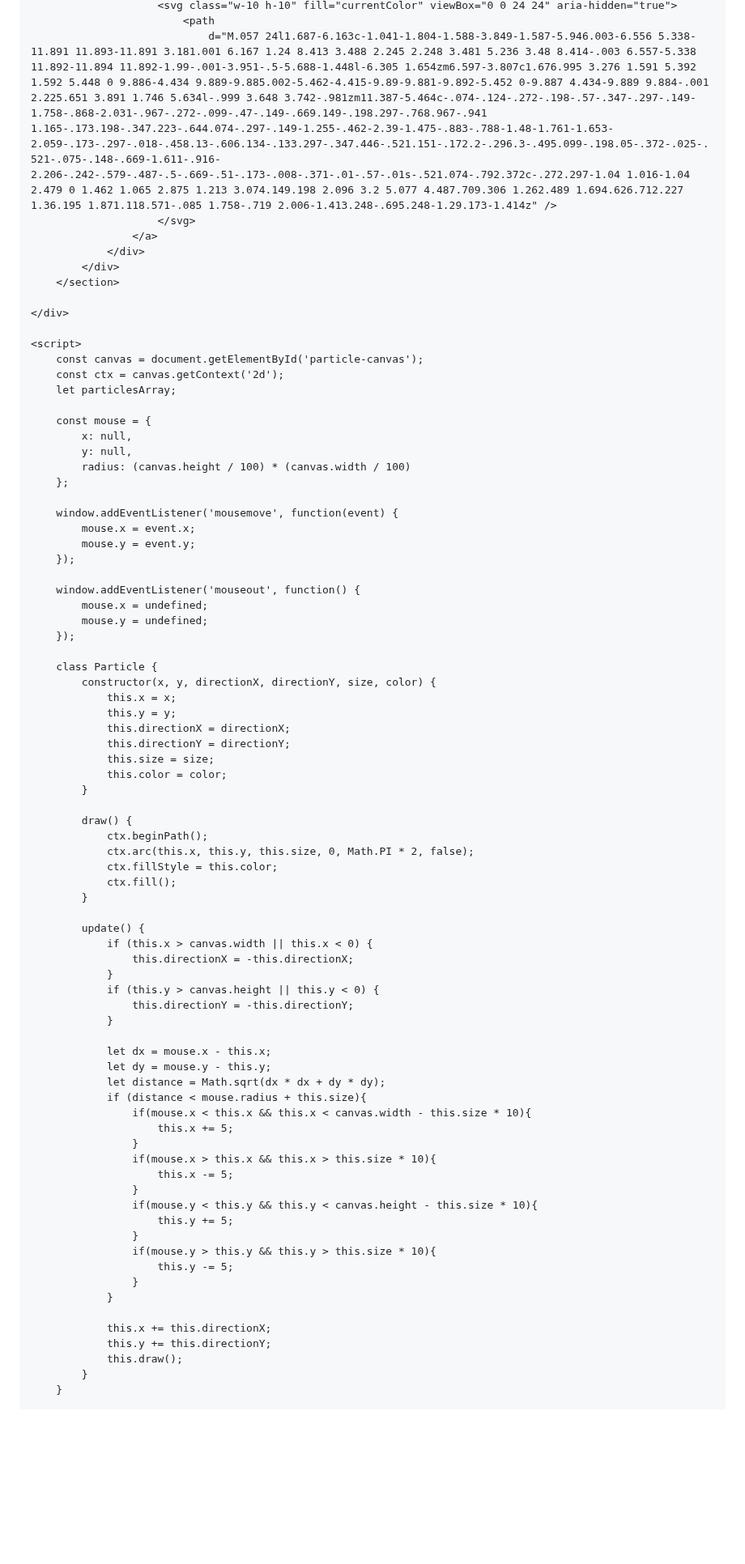
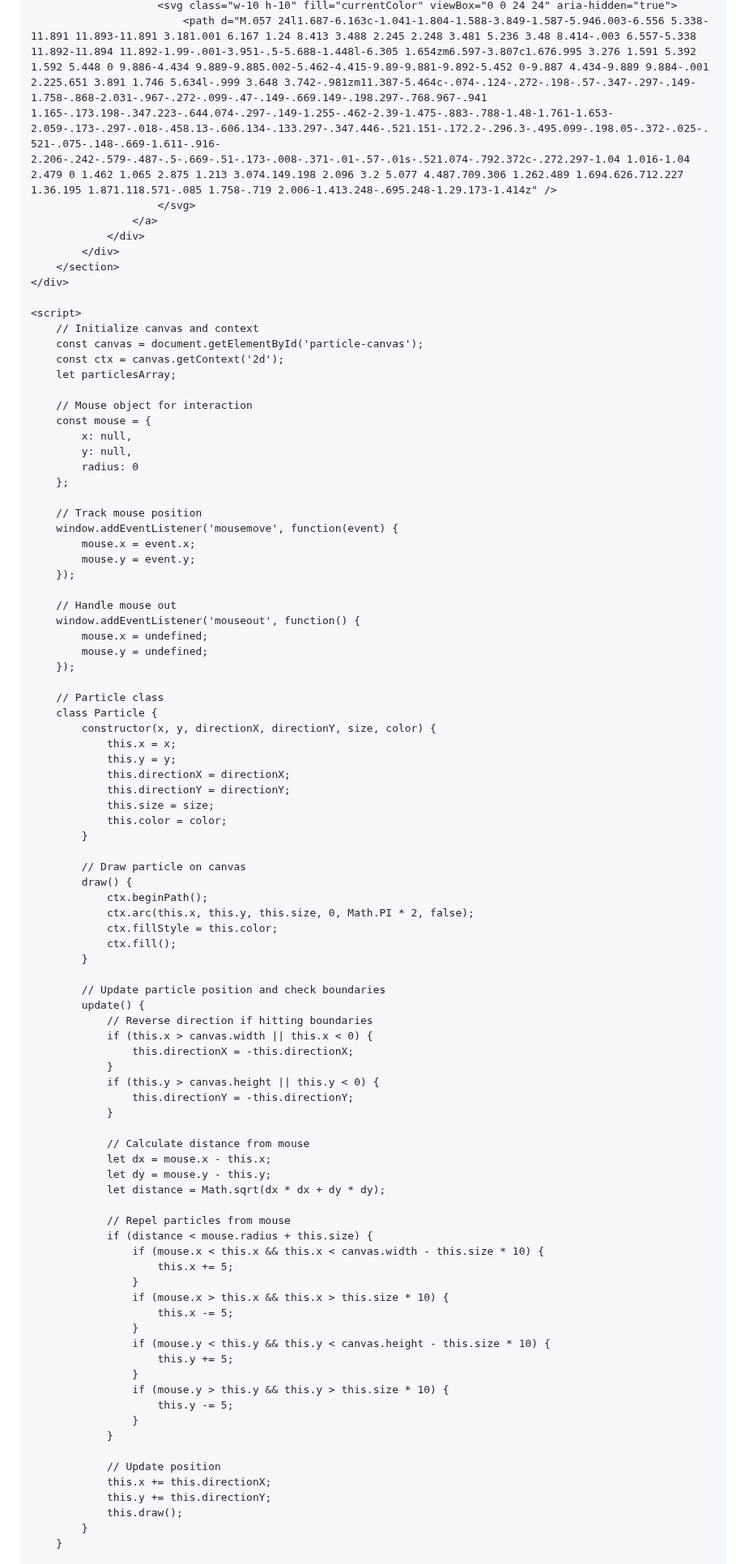
Before and after one commit to joble5898-jm/Portfolio-, a Markdown page: README.md, the part around one of its changes. Shown at 81% size. Rendered like a GitHub page; blank space fills up the shorter version.

```diff
--- a/README.md
+++ b/README.md
@@ -151,35 +143,38 @@
                         <svg class="w-10 h-10" fill="currentColor" viewBox="0 0 24 24" aria-hidden="true">
-                            <path
-                                d="M.057 24l1.687-6.163c-1.041-1.804-1.588-3.849-1.587-5.946.003-6.556 5.338-11.891 11.893-11.891 3.181.001 6.167 1.24 8.413 3.488 2.245 2.248 3.481 5.236 3.48 8.414-.003 6.557-5.338 11.892-11.894 11.892-1.99-.001-3.951-.5-5.688-1.448l-6.305 1.654zm6.597-3.807c1.676.995 3.276 1.591 5.392 1.592 5.448 0 9.886-4.434 9.889-9.885.002-5.462-4.415-9.89-9.881-9.892-5.452 0-9.887 4.434-9.889 9.884-.001 2.225.651 3.891 1.746 5.634l-.999 3.648 3.742-.981zm11.387-5.464c-.074-.124-.272-.198-.57-.347-.297-.149-1.758-.868-2.031-.967-.272-.099-.47-.149-.669.149-.198.297-.768.967-.941 1.165-.173.198-.347.223-.644.074-.297-.149-1.255-.462-2.39-1.475-.883-.788-1.48-1.761-1.653-2.059-.173-.297-.018-.458.13-.606.134-.133.297-.347.446-.521.151-.172.2-.296.3-.495.099-.198.05-.372-.025-.521-.075-.148-.669-1.611-.916-2.206-.242-.579-.487-.5-.669-.51-.173-.008-.371-.01-.57-.01s-.521.074-.792.372c-.272.297-1.04 1.016-1.04 2.479 0 1.462 1.065 2.875 1.213 3.074.149.198 2.096 3.2 5.077 4.487.709.306 1.262.489 1.694.626.712.227 1.36.195 1.871.118.571-.085 1.758-.719 2.006-1.413.248-.695.248-1.29.173-1.414z" />
+                            <path d="M.057 24l1.687-6.163c-1.041-1.804-1.588-3.849-1.587-5.946.003-6.556 5.338-11.891 11.893-11.891 3.181.001 6.167 1.24 8.413 3.488 2.245 2.248 3.481 5.236 3.48 8.414-.003 6.557-5.338 11.892-11.894 11.892-1.99-.001-3.951-.5-5.688-1.448l-6.305 1.654zm6.597-3.807c1.676.995 3.276 1.591 5.392 1.592 5.448 0 9.886-4.434 9.889-9.885.002-5.462-4.415-9.89-9.881-9.892-5.452 0-9.887 4.434-9.889 9.884-.001 2.225.651 3.891 1.746 5.634l-.999 3.648 3.742-.981zm11.387-5.464c-.074-.124-.272-.198-.57-.347-.297-.149-1.758-.868-2.031-.967-.272-.099-.47-.149-.669.149-.198.297-.768.967-.941 1.165-.173.198-.347.223-.644.074-.297-.149-1.255-.462-2.39-1.475-.883-.788-1.48-1.761-1.653-2.059-.173-.297-.018-.458.13-.606.134-.133.297-.347.446-.521.151-.172.2-.296.3-.495.099-.198.05-.372-.025-.521-.075-.148-.669-1.611-.916-2.206-.242-.579-.487-.5-.669-.51-.173-.008-.371-.01-.57-.01s-.521.074-.792.372c-.272.297-1.04 1.016-1.04 2.479 0 1.462 1.065 2.875 1.213 3.074.149.198 2.096 3.2 5.077 4.487.709.306 1.262.489 1.694.626.712.227 1.36.195 1.871.118.571-.085 1.758-.719 2.006-1.413.248-.695.248-1.29.173-1.414z" />
                         </svg>
                     </a>
                 </div>
             </div>
         </section>
-
     </div>
 
     <script>
+        // Initialize canvas and context
         const canvas = document.getElementById('particle-canvas');
         const ctx = canvas.getContext('2d');
         let particlesArray;
 
+        // Mouse object for interaction
         const mouse = {
             x: null,
             y: null,
-            radius: (canvas.height / 100) * (canvas.width / 100)
+            radius: 0
         };
 
+        // Track mouse position
         window.addEventListener('mousemove', function(event) {
             mouse.x = event.x;
             mouse.y = event.y;
         });
 
+        // Handle mouse out
         window.addEventListener('mouseout', function() {
             mouse.x = undefined;
             mouse.y = undefined;
         });
 
+        // Particle class
         class Particle {
             constructor(x, y, directionX, directionY, size, color) {
                 this.x = x;
@@ -190,6 +185,7 @@
                 this.color = color;
             }
 
+            // Draw particle on canvas
             draw() {
                 ctx.beginPath();
                 ctx.arc(this.x, this.y, this.size, 0, Math.PI * 2, false);
@@ -197,7 +193,9 @@
                 ctx.fill();
             }
 
+            // Update particle position and check boundaries
             update() {
+                // Reverse direction if hitting boundaries
                 if (this.x > canvas.width || this.x < 0) {
                     this.directionX = -this.directionX;
                 }
@@ -205,24 +203,28 @@
                     this.directionY = -this.directionY;
                 }
 
+                // Calculate distance from mouse
                 let dx = mouse.x - this.x;
                 let dy = mouse.y - this.y;
                 let distance = Math.sqrt(dx * dx + dy * dy);
-                if (distance < mouse.radius + this.size){
-                    if(mouse.x < this.x && this.x < canvas.width - this.size * 10){
+
+                // Repel particles from mouse
+                if (distance < mouse.radius + this.size) {
+                    if (mouse.x < this.x && this.x < canvas.width - this.size * 10) {
                         this.x += 5;
                     }
-                    if(mouse.x > this.x && this.x > this.size * 10){
+                    if (mouse.x > this.x && this.x > this.size * 10) {
                         this.x -= 5;
                     }
-                    if(mouse.y < this.y && this.y < canvas.height - this.size * 10){
+                    if (mouse.y < this.y && this.y < canvas.height - this.size * 10) {
                         this.y += 5;
                     }
-                    if(mouse.y > this.y && this.y > this.size * 10){
+                    if (mouse.y > this.y && this.y > this.size * 10) {
                         this.y -= 5;
                     }
                 }
 
+                // Update position
                 this.x += this.directionX;
                 this.y += this.directionY;
                 this.draw();
```
Also changed, not shown: other parts of README.md (+38 -30 lines).
